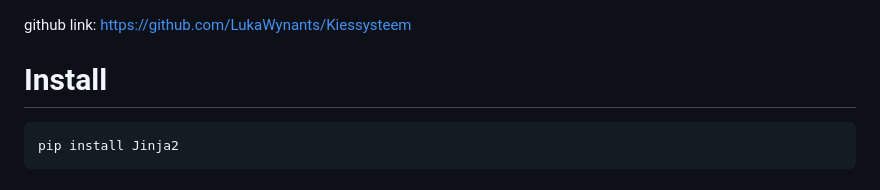
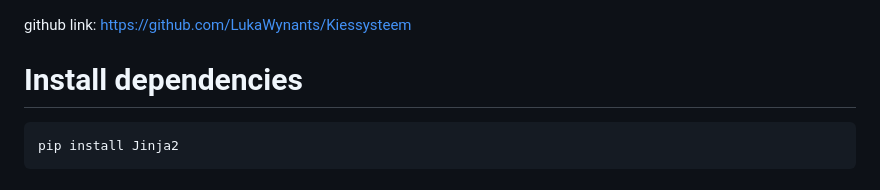
Before and after one commit to LukaWynants/Kiessysteem, a Markdown page: README.md, the part around the change. Rendered like a GitHub page.

```diff
--- a/README.md
+++ b/README.md
@@ -1,6 +1,6 @@
 github link: https://github.com/LukaWynants/Kiessysteem
 
-# Install
+# Install dependencies
 
     pip install Jinja2
 
```
